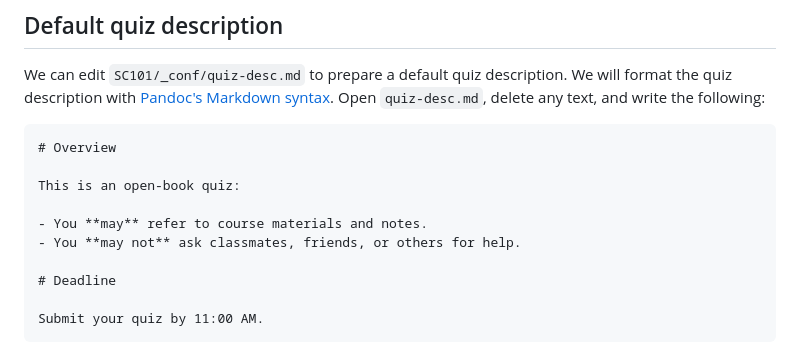
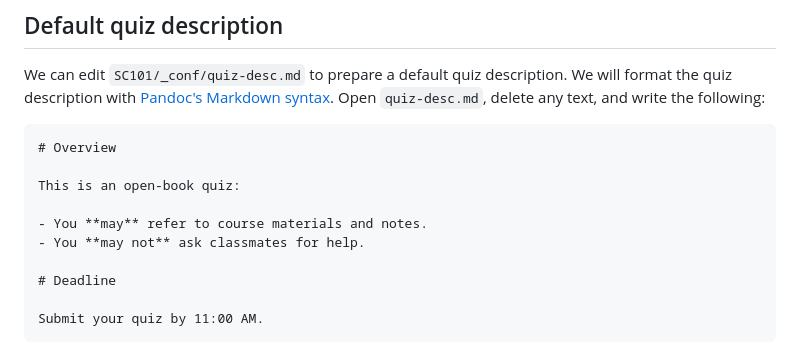
Before and after one commit to elijahgreenstein/simplecanvas, a Markdown page: docs/source/tutorial-course.md, the part around the change. Drawn GitHub-style.

Commit message:
Update quiz description example

```diff
--- a/docs/source/tutorial-course.md
+++ b/docs/source/tutorial-course.md
@@ -71,7 +71,7 @@ We can edit `SC101/_conf/quiz-desc.md` to prepare a default quiz description. We
 This is an open-book quiz:
 
 - You **may** refer to course materials and notes.
-- You **may not** ask classmates, friends, or others for help.
+- You **may not** ask classmates for help.
 
 # Deadline
 
```
